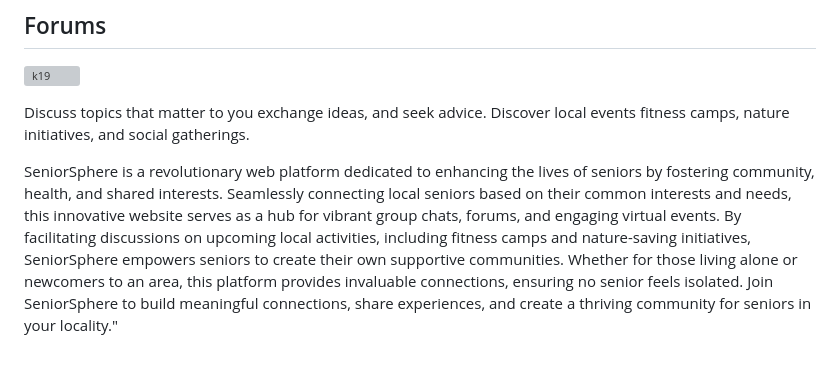
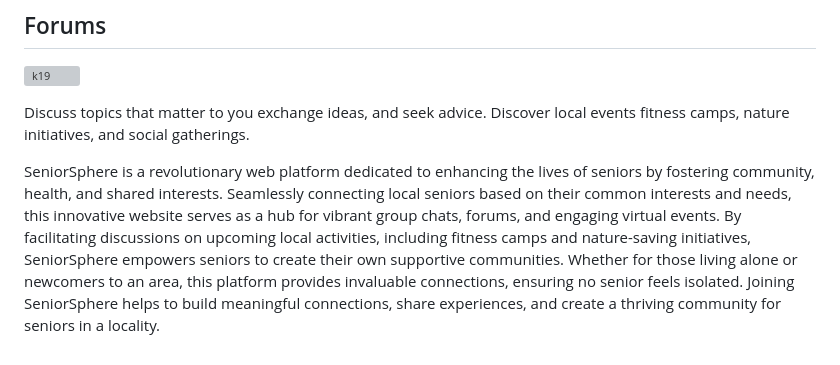
Before and after one commit to Yashpalk692/Kratin_SeniorSphere_Yahpal-Kharpuriya, a Markdown page: README.md, the part around one of its changes. GitHub-like rendering; grey boxes are pictures that could not be loaded.

```diff
--- a/README.md
+++ b/README.md
@@ -109,4 +111,4 @@ Engage in real-time conversations with fellow seniors around shared interests
 Discuss topics that matter to you exchange ideas, and seek advice. Discover local events fitness camps, nature initiatives, and social gatherings.
 
 
-SeniorSphere is a revolutionary web platform dedicated to enhancing the lives of seniors by fostering community, health, and shared interests. Seamlessly connecting local seniors based on their common interests and needs, this innovative website serves as a hub for vibrant group chats, forums, and engaging virtual events. By facilitating discussions on upcoming local activities, including fitness camps and nature-saving initiatives, SeniorSphere empowers seniors to create their own supportive communities. Whether for those living alone or newcomers to an area, this platform provides invaluable connections, ensuring no senior feels isolated. Join SeniorSphere to build meaningful connections, share experiences, and create a thriving community for seniors in your locality."
+SeniorSphere is a revolutionary web platform dedicated to enhancing the lives of seniors by fostering community, health, and shared interests. Seamlessly connecting local seniors based on their common interests and needs, this innovative website serves as a hub for vibrant group chats, forums, and engaging virtual events. By facilitating discussions on upcoming local activities, including fitness camps and nature-saving initiatives, SeniorSphere empowers seniors to create their own supportive communities. Whether for those living alone or newcomers to an area, this platform provides invaluable connections, ensuring no senior feels isolated. Joining SeniorSphere helps to build meaningful connections, share experiences, and create a thriving community for seniors in a locality.
```
Also changed, not shown: other parts of README.md (+6 -4 lines).
